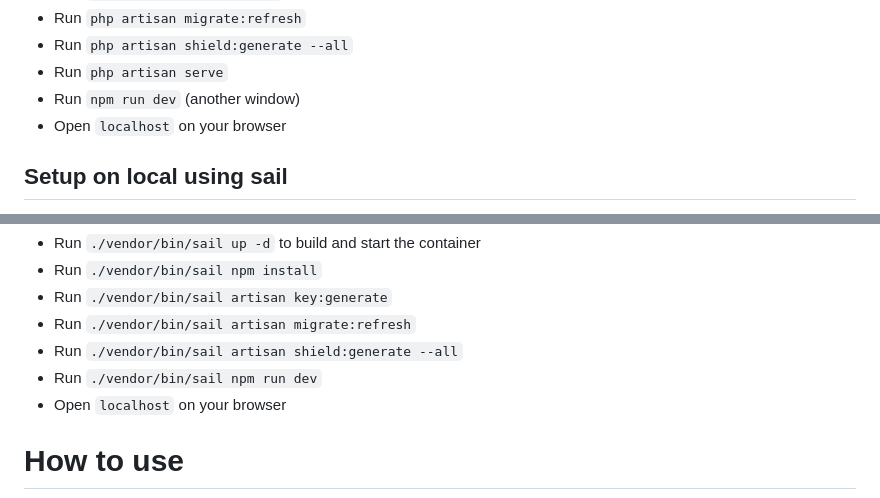
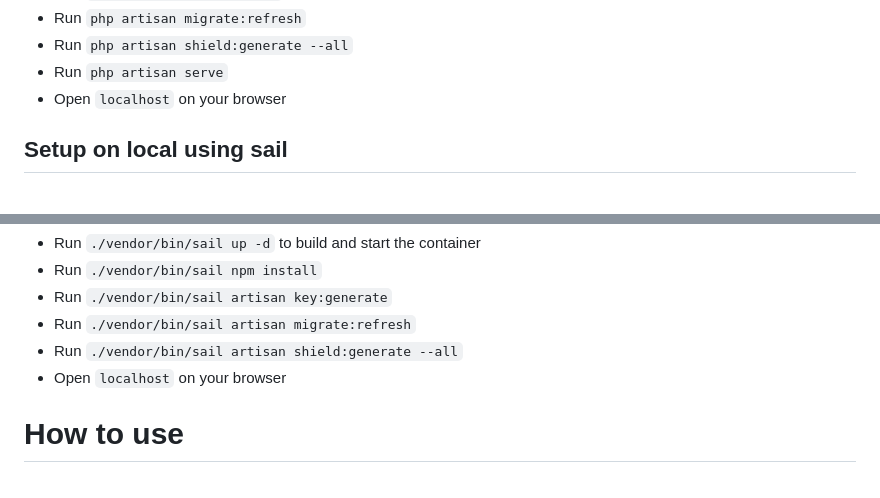
Before and after one commit to khalidmaquilang/tenant-shield, a Markdown page: README.md, 2 parts joined by grey strips. GitHub-like rendering.

```diff
--- a/README.md
+++ b/README.md
@@ -37,7 +37,6 @@ DB_PASSWORD=password
 - Run ``php artisan migrate:refresh``
 - Run ``php artisan shield:generate --all``
 - Run ``php artisan serve``
-- Run ``npm run dev`` (another window)
 - Open ``localhost`` on your browser
 
 ## Setup on local using sail
@@ -76,7 +75,6 @@ docker run --rm \
 - Run ``./vendor/bin/sail artisan key:generate``
 - Run ``./vendor/bin/sail artisan migrate:refresh``
 - Run ``./vendor/bin/sail artisan shield:generate --all``
-- Run ``./vendor/bin/sail npm run dev``
 - Open ``localhost`` on your browser
 
 # How to use
```
